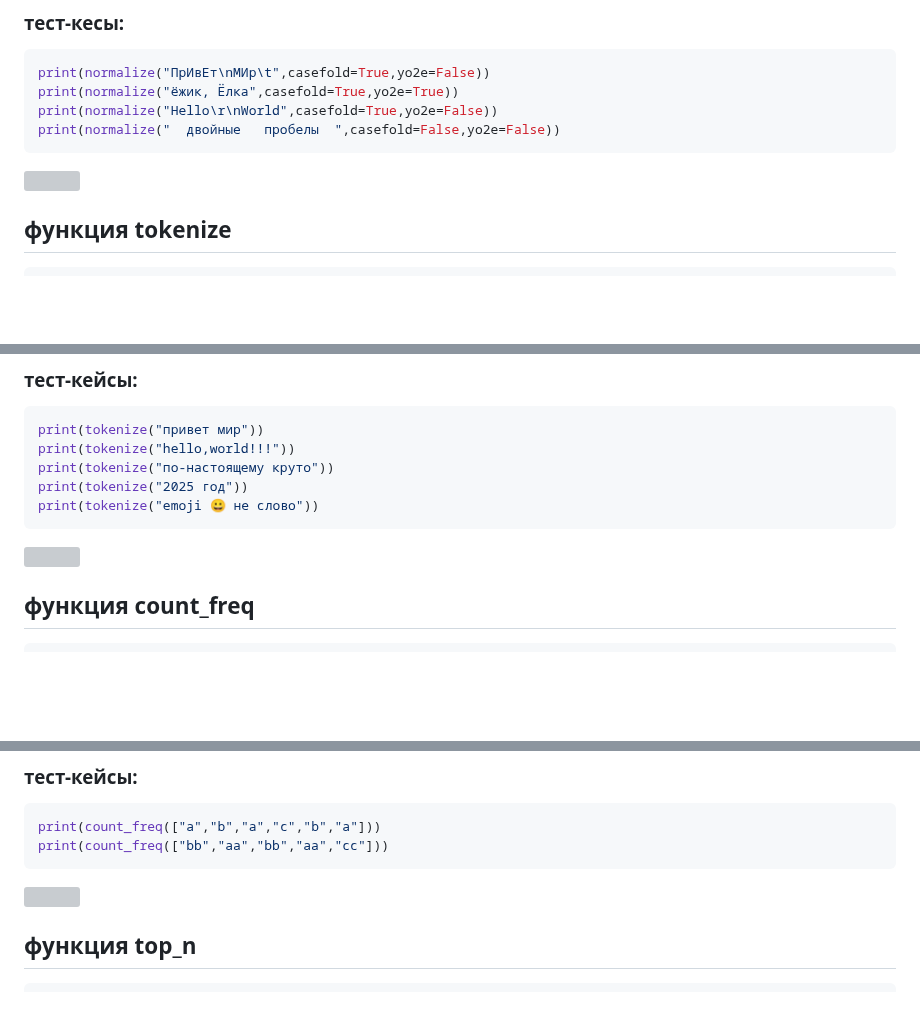
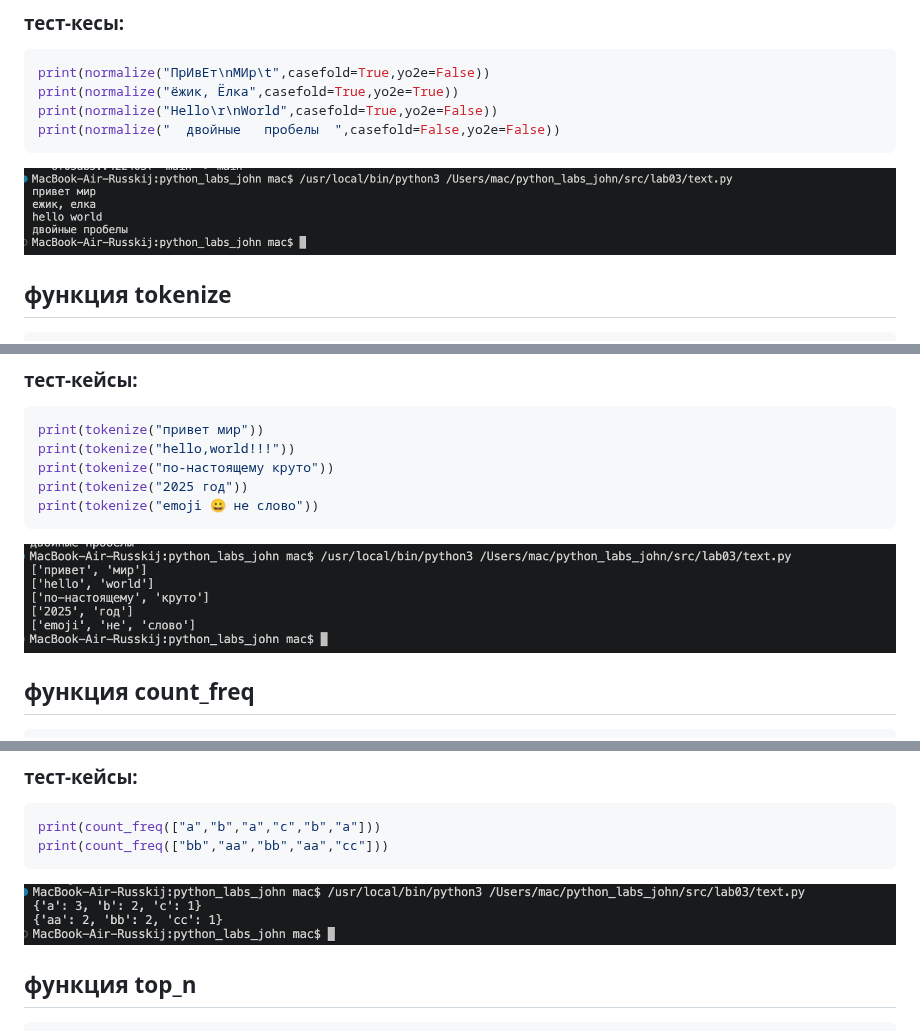
Before and after one commit to IvanRusskiy/python_labs_john, a Markdown page: src/lab03/README.md, 3 parts joined by grey strips. Rendered like a GitHub page; pictures changed too: images/lab03/count_freq.png (added), images/lab03/normalize.png (added), images/lab03/tokenize.png (added); blank space fills up the shorter version; grey boxes are pictures that could not be loaded.

Commit message:
src

````diff
--- a/src/lab03/README.md
+++ b/src/lab03/README.md
@@ -20,7 +20,7 @@ print(normalize("ёжик, Ёлка",casefold=True,yo2e=True))
 print(normalize("Hello\r\nWorld",casefold=True,yo2e=False))
 print(normalize("  двойные   пробелы  ",casefold=False,yo2e=False))
 ```
-![]()
+![](https://github.com/IvanRusskiy/python_labs_john/blob/main/images/lab03/normalize.png)
 ## функция tokenize
 ```python
 import re
@@ -36,7 +36,7 @@ print(tokenize("по-настоящему круто"))
 print(tokenize("2025 год"))
 print(tokenize("emoji 😀 не слово"))
 ```
-![]()
+![](https://github.com/IvanRusskiy/python_labs_john/blob/main/images/lab03/tokenize.png)
 ## функция count_freq
 ```python
 def count_freq(tokens: list[str]) -> dict[str, int]:
@@ -56,7 +56,7 @@ def count_freq(tokens: list[str]) -> dict[str, int]:
 print(count_freq(["a","b","a","c","b","a"]))
 print(count_freq(["bb","aa","bb","aa","cc"]))
 ```
-![]()
+![](https://github.com/IvanRusskiy/python_labs_john/blob/main/images/lab03/count_freq.png)
 ## функция top_n
 ```python
 def top_n(freq: dict[str, int], n: int = 5) -> list[tuple[str, int]]:
````
Also changed, not shown: other parts of src/lab03/README.md (+1 -1 lines), images/lab03/README.md (added), images/lab03/top_n.png (added).
